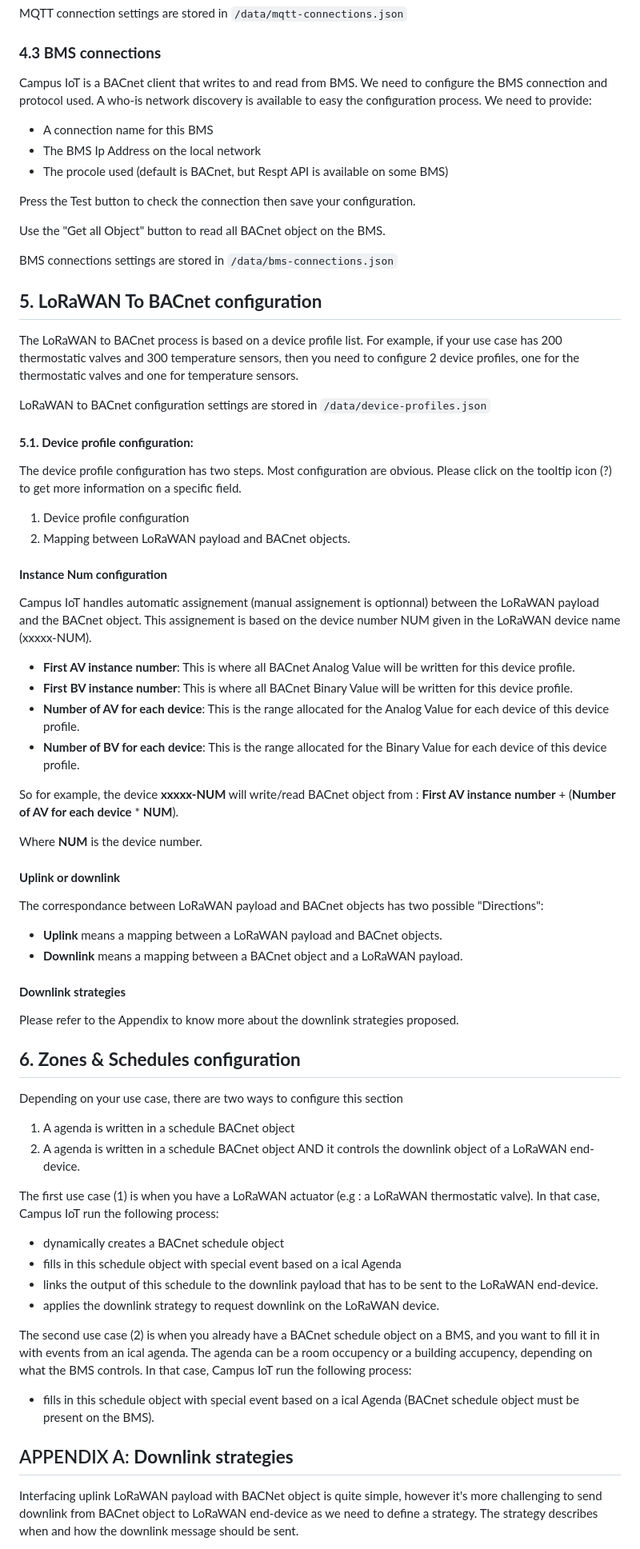
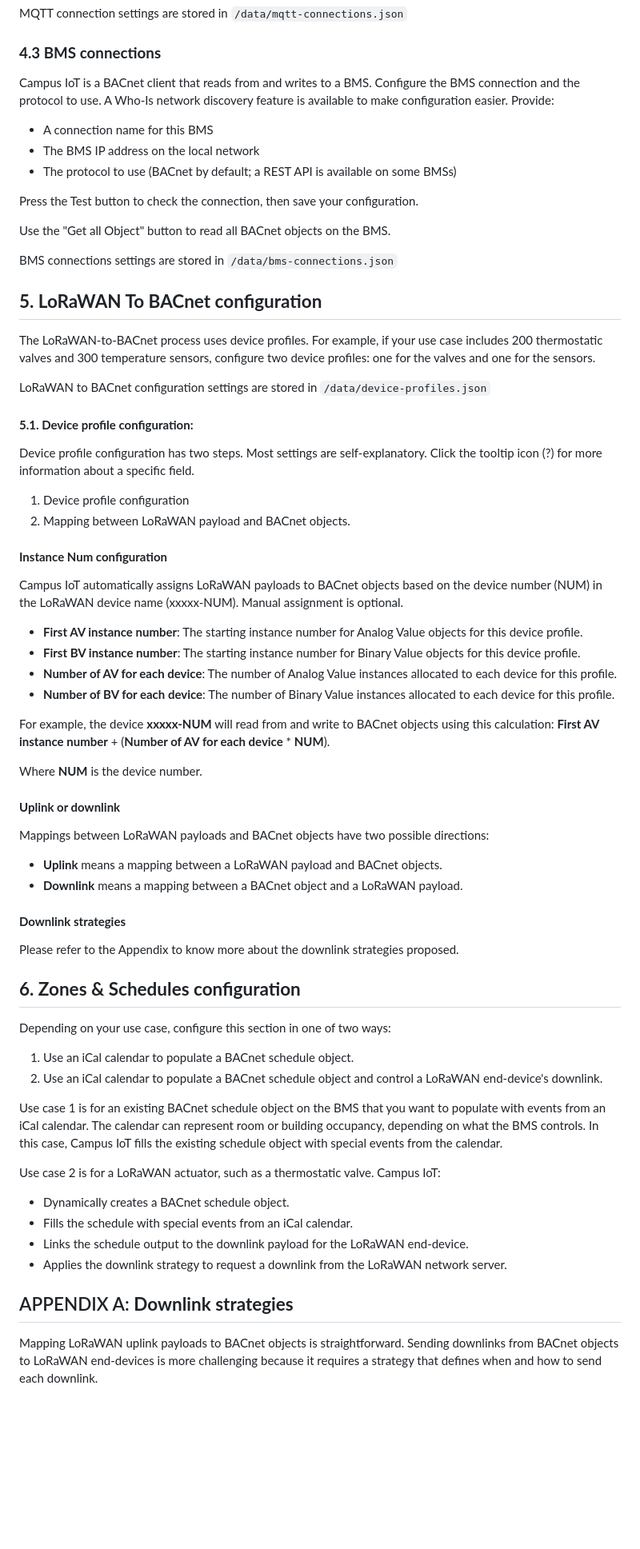
Before and after one commit to SylvainMontagny/campus-iot, a Markdown page: README.md, the part around one of its changes. Shown at 80% size. GitHub-like rendering; blank space fills up the shorter version.

```diff
--- a/README.md
+++ b/README.md
@@ -166,42 +166,42 @@ Campus IoT embeds a MQTT client (pub/sub). You need to provide:
 MQTT connection settings are stored in `/data/mqtt-connections.json`
 
 ### **4.3 BMS connections**
-Campus IoT is a BACnet client that writes to and read from BMS. We need to configure the BMS connection and protocol used. A who-is network discovery is available to easy the configuration process. We need to provide:
+Campus IoT is a BACnet client that reads from and writes to a BMS. Configure the BMS connection and the protocol to use. A Who-Is network discovery feature is available to make configuration easier. Provide:
 - A connection name for this BMS
-- The BMS Ip Address on the local network
-- The procole used (default is BACnet, but Respt API is available on some BMS)
+- The BMS IP address on the local network
+- The protocol to use (BACnet by default; a REST API is available on some BMSs)
 
-Press the Test button to check the connection then save your configuration.
+Press the Test button to check the connection, then save your configuration.
 
-Use the "Get all Object" button to read all BACnet object on the BMS.
+Use the "Get all Object" button to read all BACnet objects on the BMS.
 
 BMS connections settings are stored in `/data/bms-connections.json`
 
 ## **5. LoRaWAN To BACnet configuration**
-The LoRaWAN to BACnet process is based on a device profile list. For example, if your use case has 200 thermostatic valves and 300  temperature sensors, then you need to configure 2 device profiles, one for the thermostatic valves and one for temperature sensors.
+The LoRaWAN-to-BACnet process uses device profiles. For example, if your use case includes 200 thermostatic valves and 300 temperature sensors, configure two device profiles: one for the valves and one for the sensors.
 
 LoRaWAN to BACnet configuration settings are stored in `/data/device-profiles.json`
 
 
 #### **5.1. Device profile configuration:**
-The device profile configuration has two steps. Most configuration are obvious. Please click on the tooltip icon (?) to get more information on a specific field.
+Device profile configuration has two steps. Most settings are self-explanatory. Click the tooltip icon (?) for more information about a specific field.
   1. Device profile configuration
   2. Mapping between LoRaWAN payload and BACnet objects.
 
 #### **Instance Num configuration**
-Campus IoT handles automatic assignement (manual assignement is optionnal) between the LoRaWAN payload and the BACnet object. This assignement is based on the device number NUM given in the LoRaWAN device name (xxxxx-NUM).
-* **First AV instance number**: This is where all BACnet Analog Value will be written for this device profile.
-* **First BV instance number**: This is where all BACnet Binary Value will be written for this device profile.
-* **Number of AV for each device**: This is the range allocated for the Analog Value for each device of this device profile.
-* **Number of BV for each device**: This is the range allocated for the Binary Value for each device of this device profile.
+Campus IoT automatically assigns LoRaWAN payloads to BACnet objects based on the device number (NUM) in the LoRaWAN device name (xxxxx-NUM). Manual assignment is optional.
+* **First AV instance number**: The starting instance number for Analog Value objects for this device profile.
+* **First BV instance number**: The starting instance number for Binary Value objects for this device profile.
+* **Number of AV for each device**: The number of Analog Value instances allocated to each device for this profile.
+* **Number of BV for each device**: The number of Binary Value instances allocated to each device for this profile.
 
-So for example, the device **xxxxx-NUM** will write/read BACnet object from :
+For example, the device **xxxxx-NUM** will read from and write to BACnet objects using this calculation:
 **First AV instance number** + (**Number of AV for each device** * **NUM**).
 
 Where **NUM** is the device number.
 
 #### **Uplink or downlink**
-The correspondance between LoRaWAN payload and BACnet objects has two possible "Directions":
+Mappings between LoRaWAN payloads and BACnet objects have two possible directions:
 * **Uplink** means a mapping between a LoRaWAN payload and BACnet objects.
 * **Downlink** means a mapping between a BACnet object and a LoRaWAN payload.
 
@@ -210,20 +210,21 @@ Please refer to the Appendix to know more about the downlink strategies proposed
 
 
 ## **6. Zones & Schedules configuration**
-Depending on your use case, there are two ways to configure this section
-1. A agenda is written in a schedule BACnet object
-2. A agenda is written in a schedule BACnet object AND it controls the downlink object of a LoRaWAN end-device.
+Depending on your use case, configure this section in one of two ways:
+1. Use an iCal calendar to populate a BACnet schedule object.
+2. Use an iCal calendar to populate a BACnet schedule object and control a LoRaWAN end-device's downlink.
 
-The first use case (1) is when you have a LoRaWAN actuator (e.g : a LoRaWAN thermostatic valve). In that case, Campus IoT run the following process:
-- dynamically creates a BACnet schedule object
-- fills in this schedule object with special event based on a ical Agenda
-- links the output of this schedule to the downlink payload that has to be sent to the LoRaWAN end-device.
-- applies the downlink strategy to request downlink on the LoRaWAN device.
+Use case 1 is for an existing BACnet schedule object on the BMS that you want to populate with events from an iCal calendar. The calendar can represent room or building occupancy, depending on what the BMS controls. In this case, Campus IoT fills the existing schedule object with special events from the calendar.
 
-The second use case (2) is when you already have a BACnet schedule object on a BMS, and you want to fill it in with events from an ical agenda. The agenda can be a room occupency or a building accupency, depending on what the BMS controls. In that case, Campus IoT run the following process:
-- fills in this schedule object with special event based on a ical Agenda (BACnet schedule object must be present on the BMS).
+Use case 2 is for a LoRaWAN actuator, such as a thermostatic valve. Campus IoT:
+- Dynamically creates a BACnet schedule object.
+- Fills the schedule with special events from an iCal calendar.
+- Links the schedule output to the downlink payload for the LoRaWAN end-device.
+- Applies the downlink strategy to request a downlink from the LoRaWAN network server.
+
+
 
 
 ## APPENDIX A: **Downlink strategies**
-Interfacing uplink LoRaWAN payload with BACNet object is quite simple, however it's more challenging to send downlink from BACnet object to LoRaWAN end-device as we need to define a strategy. The strategy describes when and how the downlink message should be sent.
+Mapping LoRaWAN uplink payloads to BACnet objects is straightforward. Sending downlinks from BACnet objects to LoRaWAN end-devices is more challenging because it requires a strategy that defines when and how to send each downlink.
 
```
Also changed, not shown: other parts of README.md (+32 -32 lines).
